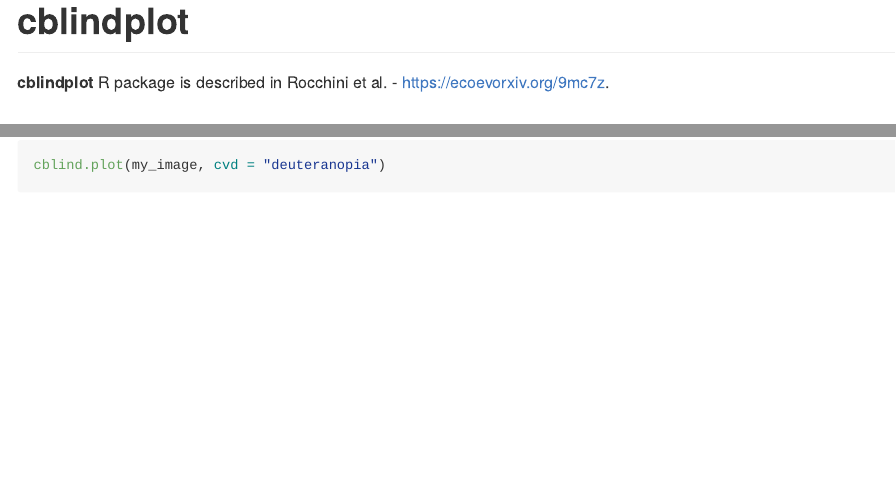
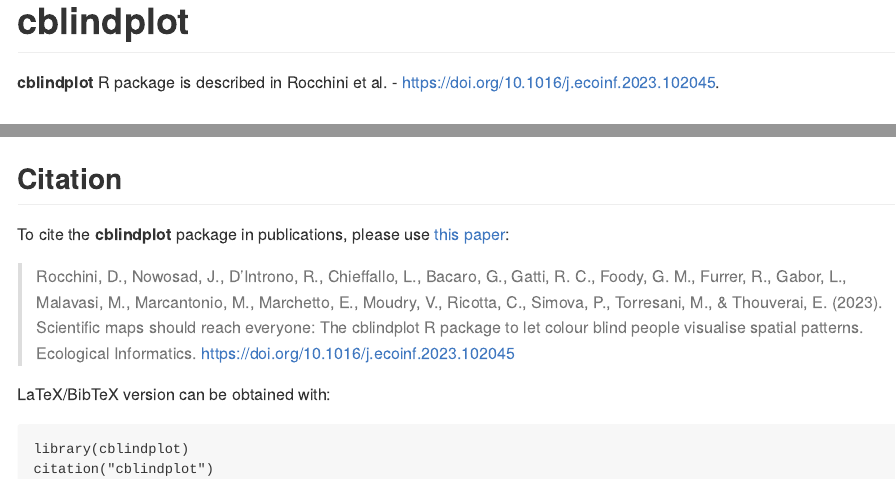
Before and after one commit to ducciorocchini/cblindplot, an R Markdown document (README.Rmd): the page in a window 1100 px wide, from its top, and a second part further down, joined at a grey line. The pictures show the output file README.md that the author committed with the source, drawn offline in the style of GitHub; badge pictures from the web are left out.

Commit message:
improves readme

````diff
--- a/README.Rmd
+++ b/README.Rmd
@@ -46,3 +46,16 @@ terra::plotRGB(my_image_terra)
 ```{r}
 cblind.plot(my_image, cvd = "deuteranopia")
 ```
+
+## Citation
+
+To cite the **cblindplot** package in publications, please use [this paper](https://doi.org/10.1016/j.ecoinf.2023.102045):
+
+> Rocchini, D., Nowosad, J., D’Introno, R., Chieffallo, L., Bacaro, G., Gatti, R. C., Foody, G. M., Furrer, R., Gabor, L., Malavasi, M., Marcantonio, M., Marchetto, E., Moudry, V., Ricotta, C., Simova, P., Torresani, M., & Thouverai, E. (2023). Scientific maps should reach everyone: The cblindplot R package to let colour blind people visualise spatial patterns. Ecological Informatics. https://doi.org/10.1016/j.ecoinf.2023.102045
+
+LaTeX/BibTeX version can be obtained with:
+
+```
+library(cblindplot)
+citation("cblindplot")
+```
````
Also changed, not shown: README.md, README.Rmd (2 more changed lines).
